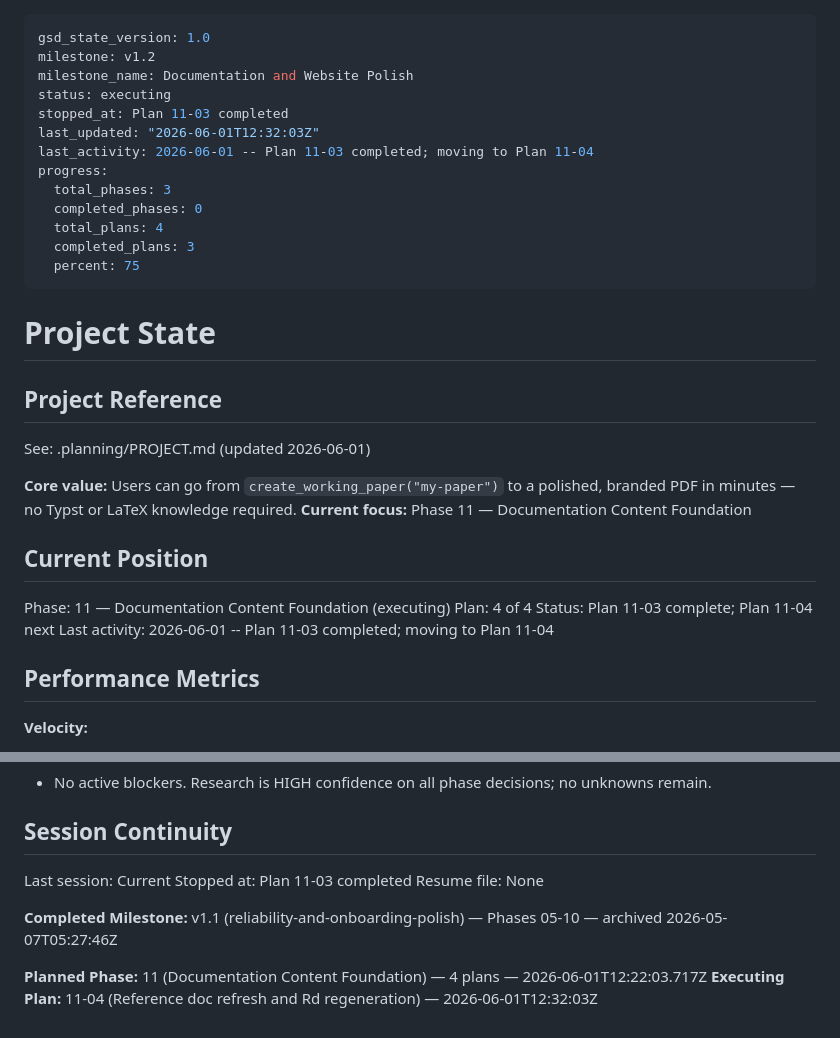
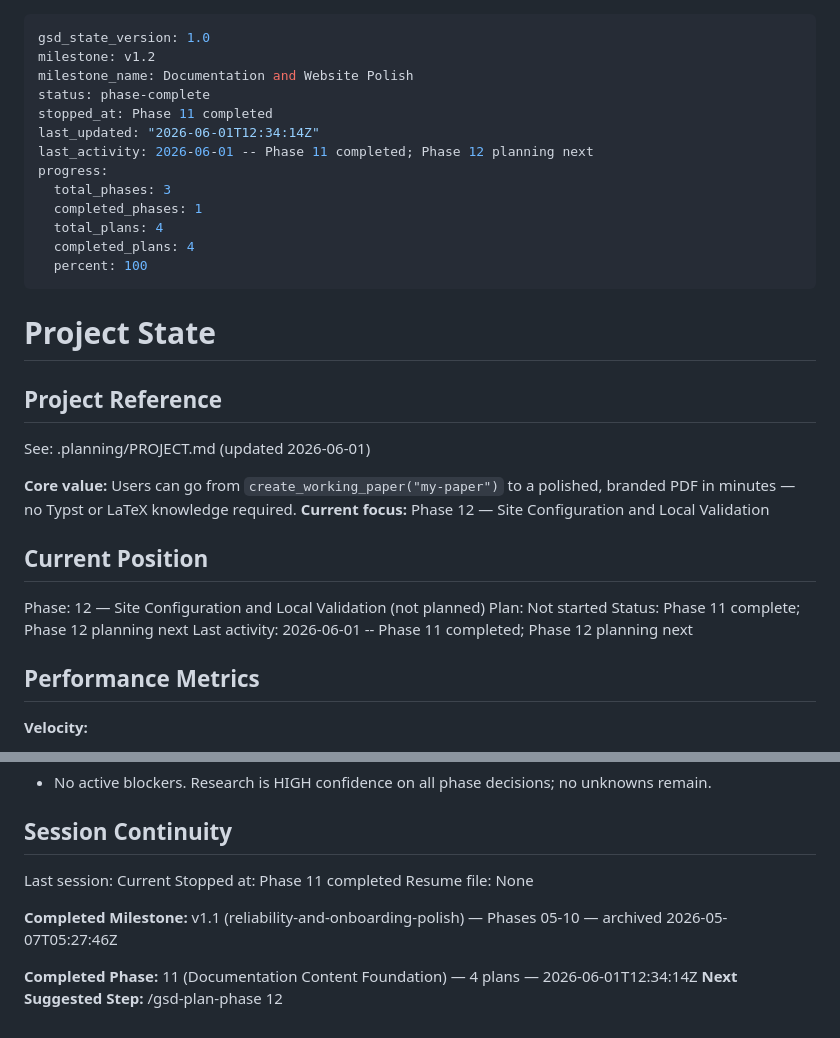
Before and after one commit to DavidZenz/typstR, a Markdown page: .planning/STATE.md, 2 parts joined by grey strips. GitHub-like rendering.

Commit message:
docs(11-04): record execution summary

```diff
--- a/.planning/STATE.md
+++ b/.planning/STATE.md
@@ -2,16 +2,16 @@
 gsd_state_version: 1.0
 milestone: v1.2
 milestone_name: Documentation and Website Polish
-status: executing
-stopped_at: Plan 11-03 completed
-last_updated: "2026-06-01T12:32:03Z"
-last_activity: 2026-06-01 -- Plan 11-03 completed; moving to Plan 11-04
+status: phase-complete
+stopped_at: Phase 11 completed
+last_updated: "2026-06-01T12:34:14Z"
+last_activity: 2026-06-01 -- Phase 11 completed; Phase 12 planning next
 progress:
   total_phases: 3
-  completed_phases: 0
+  completed_phases: 1
   total_plans: 4
-  completed_plans: 3
-  percent: 75
+  completed_plans: 4
+  percent: 100
 ---
 
 # Project State
@@ -21,14 +21,14 @@ progress:
 See: .planning/PROJECT.md (updated 2026-06-01)
 
 **Core value:** Users can go from `create_working_paper("my-paper")` to a polished, branded PDF in minutes — no Typst or LaTeX knowledge required.
-**Current focus:** Phase 11 — Documentation Content Foundation
+**Current focus:** Phase 12 — Site Configuration and Local Validation
 
 ## Current Position
 
-Phase: 11 — Documentation Content Foundation (executing)
-Plan: 4 of 4
-Status: Plan 11-03 complete; Plan 11-04 next
-Last activity: 2026-06-01 -- Plan 11-03 completed; moving to Plan 11-04
+Phase: 12 — Site Configuration and Local Validation (not planned)
+Plan: Not started
+Status: Phase 11 complete; Phase 12 planning next
+Last activity: 2026-06-01 -- Phase 11 completed; Phase 12 planning next
 
 ## Performance Metrics
 
@@ -105,10 +105,10 @@ Recent decisions affecting current work:
 ## Session Continuity
 
 Last session: Current
-Stopped at: Plan 11-03 completed
+Stopped at: Phase 11 completed
 Resume file: None
 
 **Completed Milestone:** v1.1 (reliability-and-onboarding-polish) — Phases 05-10 — archived 2026-05-07T05:27:46Z
 
-**Planned Phase:** 11 (Documentation Content Foundation) — 4 plans — 2026-06-01T12:22:03.717Z
-**Executing Plan:** 11-04 (Reference doc refresh and Rd regeneration) — 2026-06-01T12:32:03Z
+**Completed Phase:** 11 (Documentation Content Foundation) — 4 plans — 2026-06-01T12:34:14Z
+**Next Suggested Step:** /gsd-plan-phase 12
```
Also changed, not shown: .planning/ROADMAP.md (+3 -3 lines), 1 other file.
